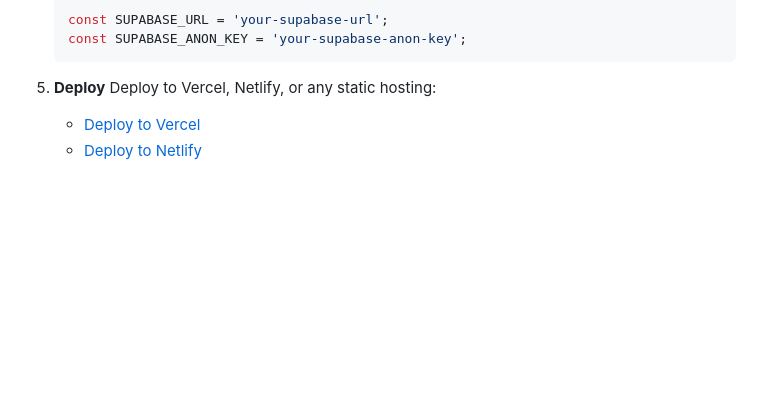
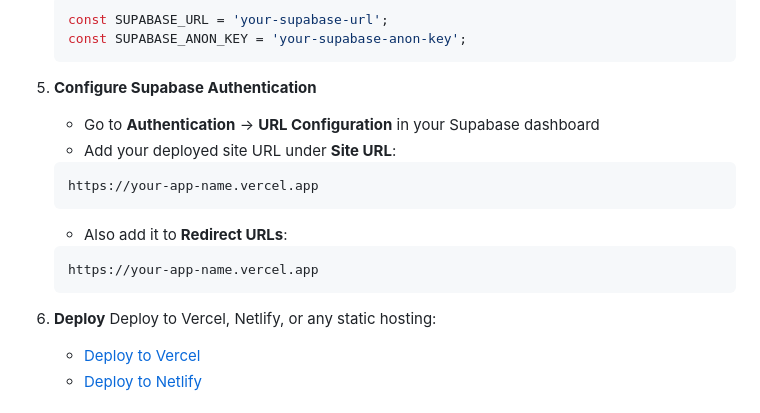
Before and after one commit to ImmaculateEben/Habitual, a Markdown page: README.md, the part around the change. Drawn GitHub-style; blank space fills up the shorter version.

Commit message:
Add Supabase URL configuration to README

````diff
--- a/README.md
+++ b/README.md
@@ -110,7 +110,18 @@ A beautiful, privacy-focused habit tracker built with Vanilla JavaScript and Sup
    const SUPABASE_ANON_KEY = 'your-supabase-anon-key';
    ```
 
-5. **Deploy**
+5. **Configure Supabase Authentication**
+   - Go to **Authentication** → **URL Configuration** in your Supabase dashboard
+   - Add your deployed site URL under **Site URL**:
+   ```
+   https://your-app-name.vercel.app
+   ```
+   - Also add it to **Redirect URLs**:
+   ```
+   https://your-app-name.vercel.app
+   ```
+
+6. **Deploy**
    Deploy to Vercel, Netlify, or any static hosting:
 
    - [Deploy to Vercel](https://vercel.com/new)
````
